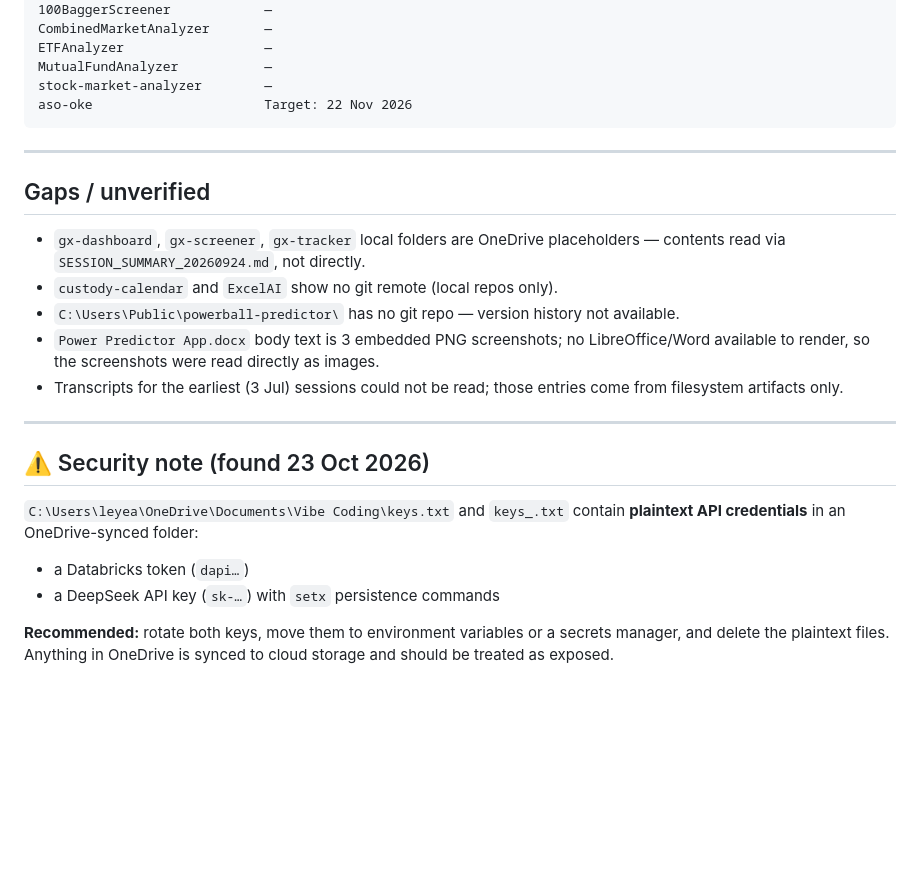
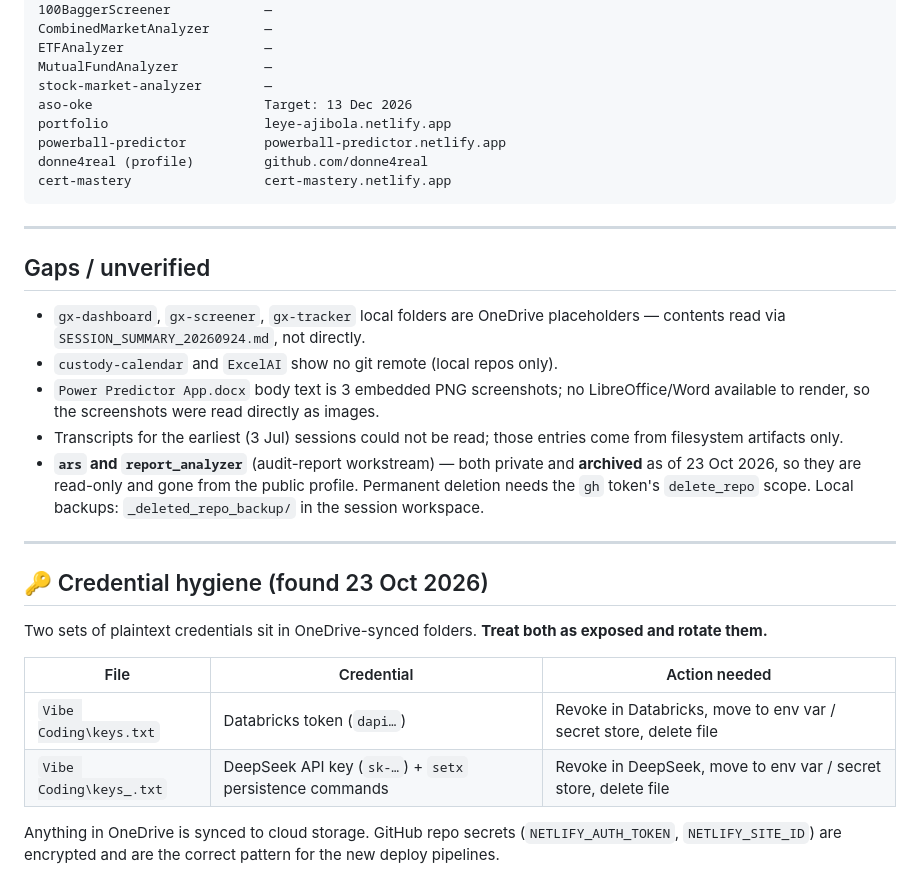
Before and after one commit to donne4real/portfolio, a Markdown page: docs/PROJECT-INDEX.md, the part around the change. Rendered like a GitHub page; blank space fills up the shorter version.

Commit message:
docs: add project index and deployment plan

````diff
--- a/docs/PROJECT-INDEX.md
+++ b/docs/PROJECT-INDEX.md
@@ -477,7 +477,11 @@ CombinedMarketAnalyzer       —
 ETFAnalyzer                  —
 MutualFundAnalyzer           —
 stock-market-analyzer        —
-aso-oke                      Target: 22 Nov 2026
+aso-oke                      Target: 13 Dec 2026
+portfolio                    leye-ajibola.netlify.app
+powerball-predictor          powerball-predictor.netlify.app
+donne4real (profile)         github.com/donne4real
+cert-mastery                 cert-mastery.netlify.app
 ```
 
 ---
@@ -486,16 +490,19 @@ aso-oke                      Target: 22 Nov 2026
 
 - `gx-dashboard`, `gx-screener`, `gx-tracker` local folders are OneDrive placeholders — contents read via `SESSION_SUMMARY_20260924.md`, not directly.
 - `custody-calendar` and `ExcelAI` show no git remote (local repos only).
-- `C:\Users\Public\powerball-predictor\` has no git repo — version history not available.
 - `Power Predictor App.docx` body text is 3 embedded PNG screenshots; no LibreOffice/Word available to render, so the screenshots were read directly as images.
 - Transcripts for the earliest (3 Jul) sessions could not be read; those entries come from filesystem artifacts only.
+- **`ars` and `report_analyzer`** (audit-report workstream) — both private and **archived** as of 23 Oct 2026, so they are read-only and gone from the public profile. Permanent deletion needs the `gh` token's `delete_repo` scope. Local backups: `_deleted_repo_backup/` in the session workspace.
 
 ---
 
-## ⚠️ Security note (found 23 Oct 2026)
+## 🔑 Credential hygiene (found 23 Oct 2026)
 
-`C:\Users\leyea\OneDrive\Documents\Vibe Coding\keys.txt` and `keys_.txt` contain **plaintext API credentials** in an OneDrive-synced folder:
-- a Databricks token (`dapi…`)
-- a DeepSeek API key (`sk-…`) with `setx` persistence commands
+Two sets of plaintext credentials sit in OneDrive-synced folders. **Treat both as exposed and rotate them.**
 
-**Recommended:** rotate both keys, move them to environment variables or a secrets manager, and delete the plaintext files. Anything in OneDrive is synced to cloud storage and should be treated as exposed.
+| File | Credential | Action needed |
+|---|---|---|
+| `Vibe Coding\keys.txt` | Databricks token (`dapi…`) | Revoke in Databricks, move to env var / secret store, delete file |
+| `Vibe Coding\keys_.txt` | DeepSeek API key (`sk-…`) + `setx` persistence commands | Revoke in DeepSeek, move to env var / secret store, delete file |
+
+Anything in OneDrive is synced to cloud storage. GitHub repo secrets (`NETLIFY_AUTH_TOKEN`, `NETLIFY_SITE_ID`) are encrypted and are the correct pattern for the new deploy pipelines.
````
